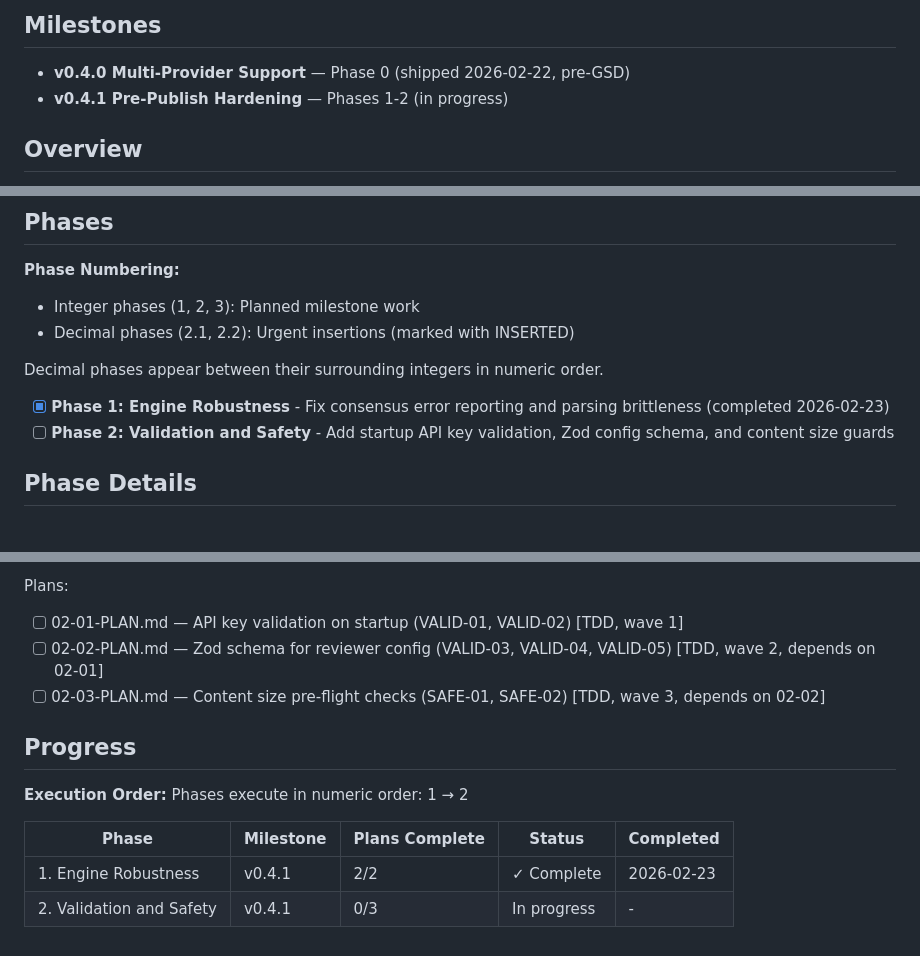
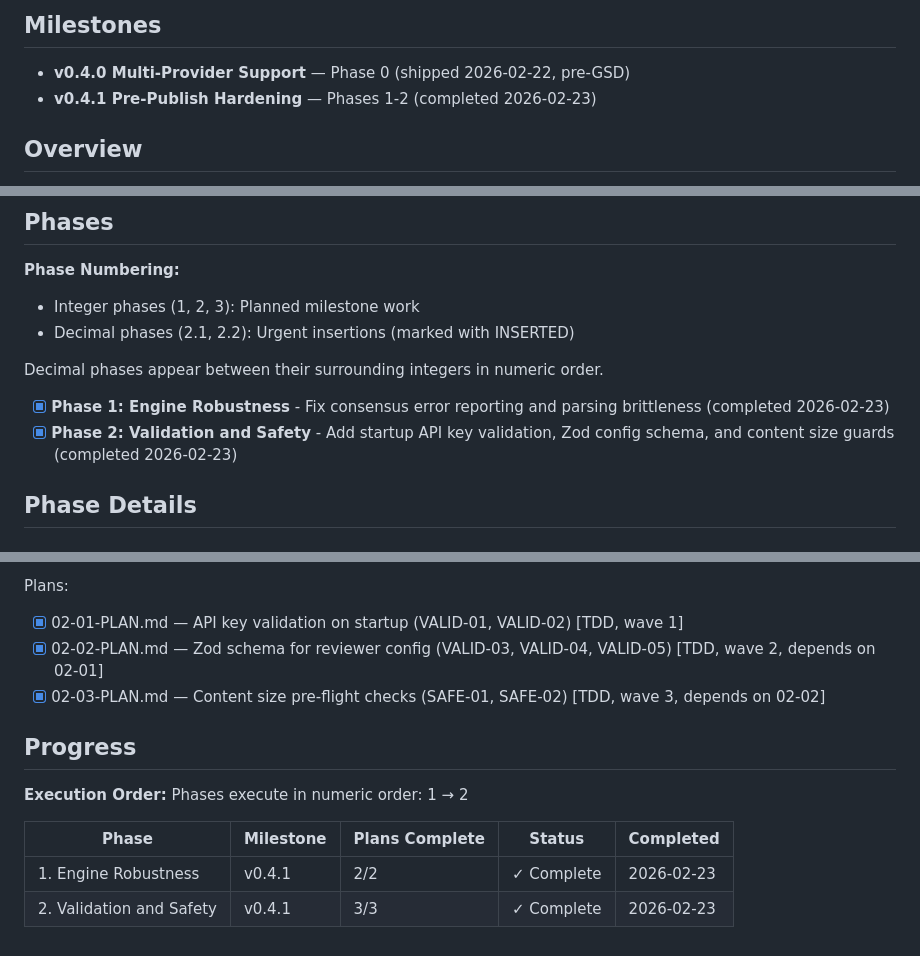
Before and after one commit to KEIJOT/cross-review-mcp, a Markdown page: .planning/ROADMAP.md, 3 parts joined by grey strips. Drawn GitHub-style.

Commit message:
docs(phase-02): complete phase execution

```diff
--- a/.planning/ROADMAP.md
+++ b/.planning/ROADMAP.md
@@ -3,7 +3,7 @@
 ## Milestones
 
 - **v0.4.0 Multi-Provider Support** — Phase 0 (shipped 2026-02-22, pre-GSD)
-- **v0.4.1 Pre-Publish Hardening** — Phases 1-2 (in progress)
+- **v0.4.1 Pre-Publish Hardening** — Phases 1-2 (completed 2026-02-23)
 
 ## Overview
 
@@ -18,7 +18,7 @@ v0.4.1 addresses every actionable issue identified in CONCERNS.md before npm pub
 Decimal phases appear between their surrounding integers in numeric order.
 
 - [x] **Phase 1: Engine Robustness** - Fix consensus error reporting and parsing brittleness (completed 2026-02-23)
-- [ ] **Phase 2: Validation and Safety** - Add startup API key validation, Zod config schema, and content size guards
+- [x] **Phase 2: Validation and Safety** - Add startup API key validation, Zod config schema, and content size guards (completed 2026-02-23)
 
 ## Phase Details
 
@@ -52,9 +52,9 @@ Plans:
 **Plans**: 3 plans (TDD)
 
 Plans:
-- [ ] 02-01-PLAN.md — API key validation on startup (VALID-01, VALID-02) [TDD, wave 1]
-- [ ] 02-02-PLAN.md — Zod schema for reviewer config (VALID-03, VALID-04, VALID-05) [TDD, wave 2, depends on 02-01]
-- [ ] 02-03-PLAN.md — Content size pre-flight checks (SAFE-01, SAFE-02) [TDD, wave 3, depends on 02-02]
+- [x] 02-01-PLAN.md — API key validation on startup (VALID-01, VALID-02) [TDD, wave 1]
+- [x] 02-02-PLAN.md — Zod schema for reviewer config (VALID-03, VALID-04, VALID-05) [TDD, wave 2, depends on 02-01]
+- [x] 02-03-PLAN.md — Content size pre-flight checks (SAFE-01, SAFE-02) [TDD, wave 3, depends on 02-02]
 
 ## Progress
 
@@ -64,4 +64,4 @@ Phases execute in numeric order: 1 → 2
 | Phase | Milestone | Plans Complete | Status | Completed |
 |-------|-----------|----------------|--------|-----------|
 | 1. Engine Robustness | v0.4.1 | 2/2 | ✓ Complete | 2026-02-23 |
-| 2. Validation and Safety | v0.4.1 | 0/3 | In progress | - |
+| 2. Validation and Safety | v0.4.1 | 3/3 | ✓ Complete | 2026-02-23 |
```
Also changed, not shown: 1 other file.
